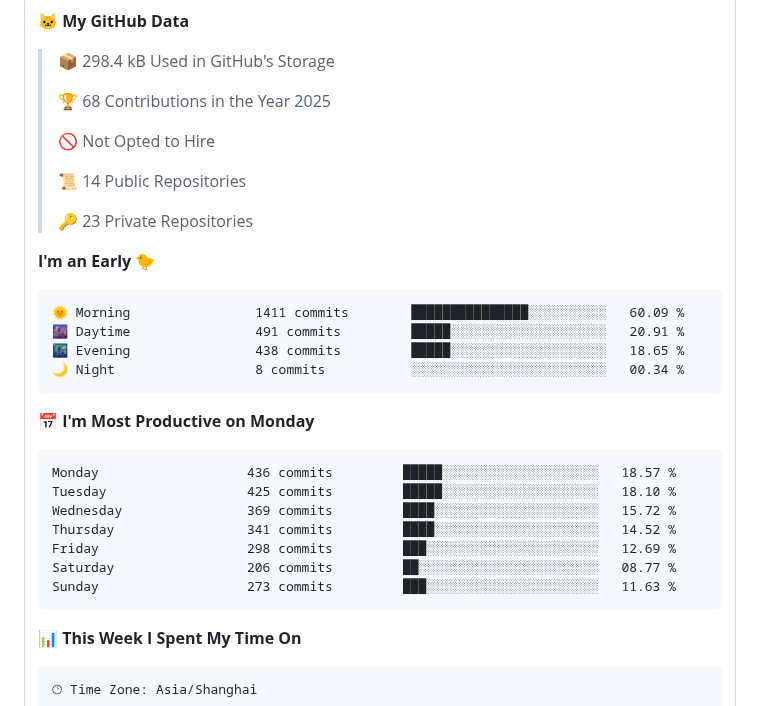
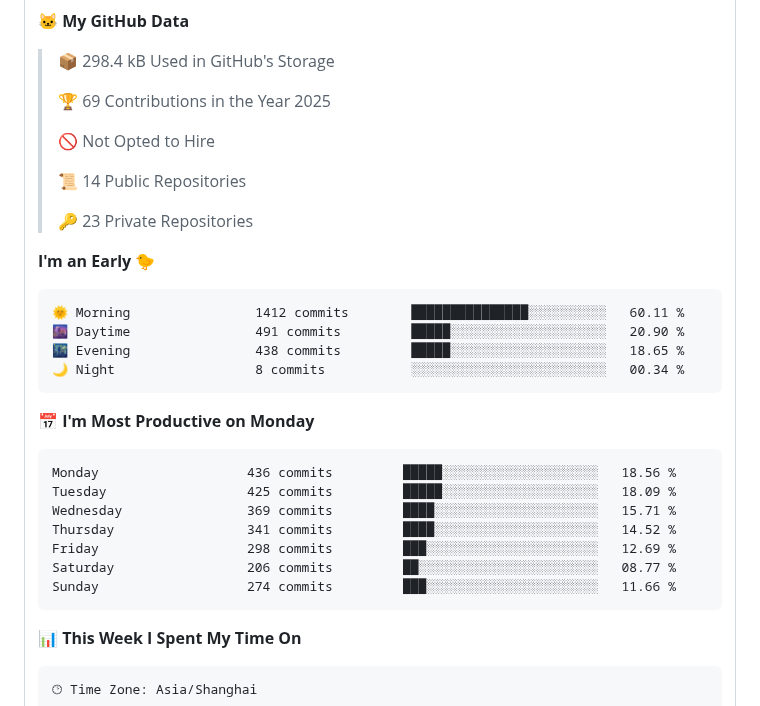
Before and after one commit to betterfor/betterfor, a Markdown page: README.md, the part around one of its changes. Rendered like a GitHub page.

Commit message:
Updated with Dev Metrics

````diff
--- a/README.md
+++ b/README.md
@@ -66,7 +66,7 @@
 
 > 📦 298.4 kB Used in GitHub's Storage
  >
-> 🏆 68 Contributions in the Year 2025
+> 🏆 69 Contributions in the Year 2025
  >
 > 🚫 Not Opted to Hire
  >
@@ -77,21 +77,21 @@
 **I'm an Early 🐤**
 
 ```text
-🌞 Morning                1411 commits        ███████████████░░░░░░░░░░   60.09 %
-🌆 Daytime                491 commits         █████░░░░░░░░░░░░░░░░░░░░   20.91 %
+🌞 Morning                1412 commits        ███████████████░░░░░░░░░░   60.11 %
+🌆 Daytime                491 commits         █████░░░░░░░░░░░░░░░░░░░░   20.90 %
 🌃 Evening                438 commits         █████░░░░░░░░░░░░░░░░░░░░   18.65 %
 🌙 Night                  8 commits           ░░░░░░░░░░░░░░░░░░░░░░░░░   00.34 %
 ```
 📅 **I'm Most Productive on Monday**
 
 ```text
-Monday                   436 commits         █████░░░░░░░░░░░░░░░░░░░░   18.57 %
-Tuesday                  425 commits         █████░░░░░░░░░░░░░░░░░░░░   18.10 %
-Wednesday                369 commits         ████░░░░░░░░░░░░░░░░░░░░░   15.72 %
+Monday                   436 commits         █████░░░░░░░░░░░░░░░░░░░░   18.56 %
+Tuesday                  425 commits         █████░░░░░░░░░░░░░░░░░░░░   18.09 %
+Wednesday                369 commits         ████░░░░░░░░░░░░░░░░░░░░░   15.71 %
 Thursday                 341 commits         ████░░░░░░░░░░░░░░░░░░░░░   14.52 %
 Friday                   298 commits         ███░░░░░░░░░░░░░░░░░░░░░░   12.69 %
 Saturday                 206 commits         ██░░░░░░░░░░░░░░░░░░░░░░░   08.77 %
-Sunday                   273 commits         ███░░░░░░░░░░░░░░░░░░░░░░   11.63 %
+Sunday                   274 commits         ███░░░░░░░░░░░░░░░░░░░░░░   11.66 %
 ```
 
 
````
Also changed, not shown: other parts of README.md (+1 -1 lines), assets/bar_graph.png.
